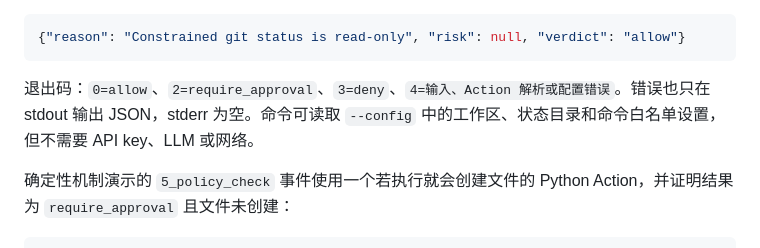
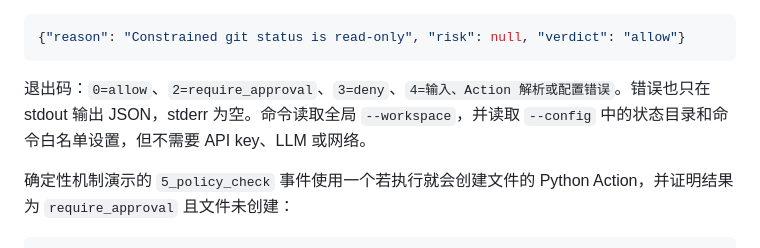
Before and after one commit to ho-tori/forgeguard, a Markdown page: README.md, the part around the change. Rendered like a GitHub page.

Commit message:
docs: correct policy-check config wording

````diff
--- a/README.md
+++ b/README.md
@@ -49,7 +49,7 @@ python -m forgeguard --workspace . policy-check --action-json '{"action":"run_co
 {"reason": "Constrained git status is read-only", "risk": null, "verdict": "allow"}
 ```
 
-退出码：`0=allow`、`2=require_approval`、`3=deny`、`4=输入、Action 解析或配置错误`。错误也只在 stdout 输出 JSON，stderr 为空。命令可读取 `--config` 中的工作区、状态目录和命令白名单设置，但不需要 API key、LLM 或网络。
+退出码：`0=allow`、`2=require_approval`、`3=deny`、`4=输入、Action 解析或配置错误`。错误也只在 stdout 输出 JSON，stderr 为空。命令读取全局 `--workspace`，并读取 `--config` 中的状态目录和命令白名单设置，但不需要 API key、LLM 或网络。
 
 确定性机制演示的 `5_policy_check` 事件使用一个若执行就会创建文件的 Python Action，并证明结果为 `require_approval` 且文件未创建：
 
````
Also changed, not shown: docs/superpowers/2026-08-12-policy-check-plan.md (+2 -2 lines).
